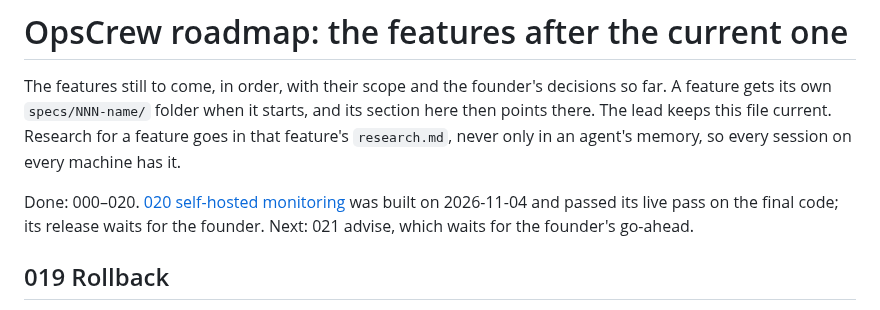
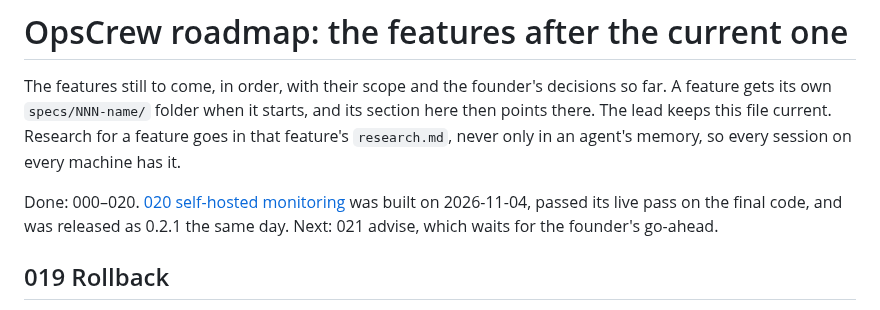
Before and after one commit to softzer0/opscrew, a Markdown page: specs/roadmap.md, the part around the change. Drawn GitHub-style.

Commit message:
docs(specs): 020 tick T2020: 0.2.1 released, GitHub release, plugin and docs site
Co-Authored-By: Claude Opus 5.5 <noreply@anthropic.com>

```diff
--- a/specs/roadmap.md
+++ b/specs/roadmap.md
@@ -5,8 +5,8 @@ feature gets its own `specs/NNN-name/` folder when it starts, and its section he
 there. The lead keeps this file current. Research for a feature goes in that feature's
 `research.md`, never only in an agent's memory, so every session on every machine has it.
 
-Done: 000–020. [020 self-hosted monitoring](020-self-hosted-monitoring/) was built on 2026-11-04 and
-passed its live pass on the final code; its release waits for the founder. Next: 021 advise, which
+Done: 000–020. [020 self-hosted monitoring](020-self-hosted-monitoring/) was built on 2026-11-04,
+passed its live pass on the final code, and was released as 0.2.1 the same day. Next: 021 advise, which
 waits for the founder's go-ahead.
 
 ## 019 Rollback
```
Also changed, not shown: specs/020-self-hosted-monitoring/tasks.md (+1 -1 lines).
